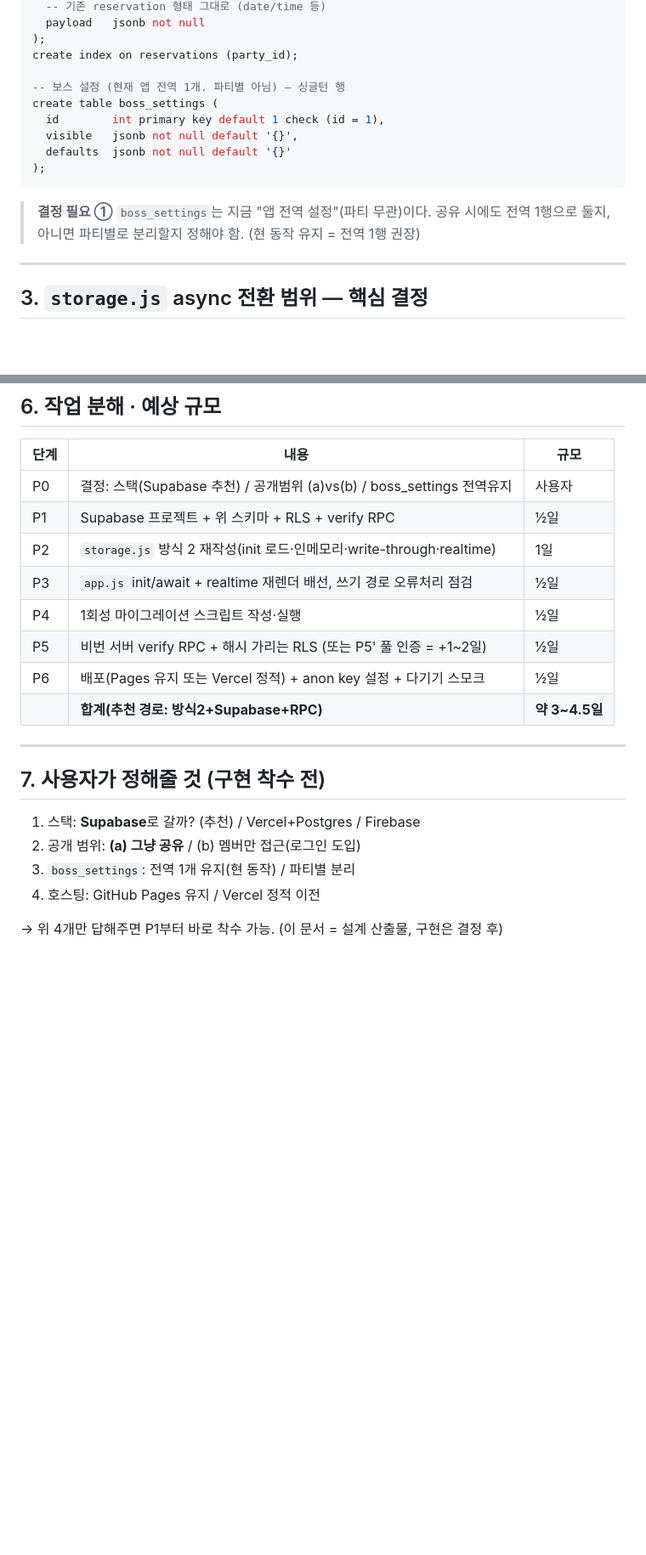
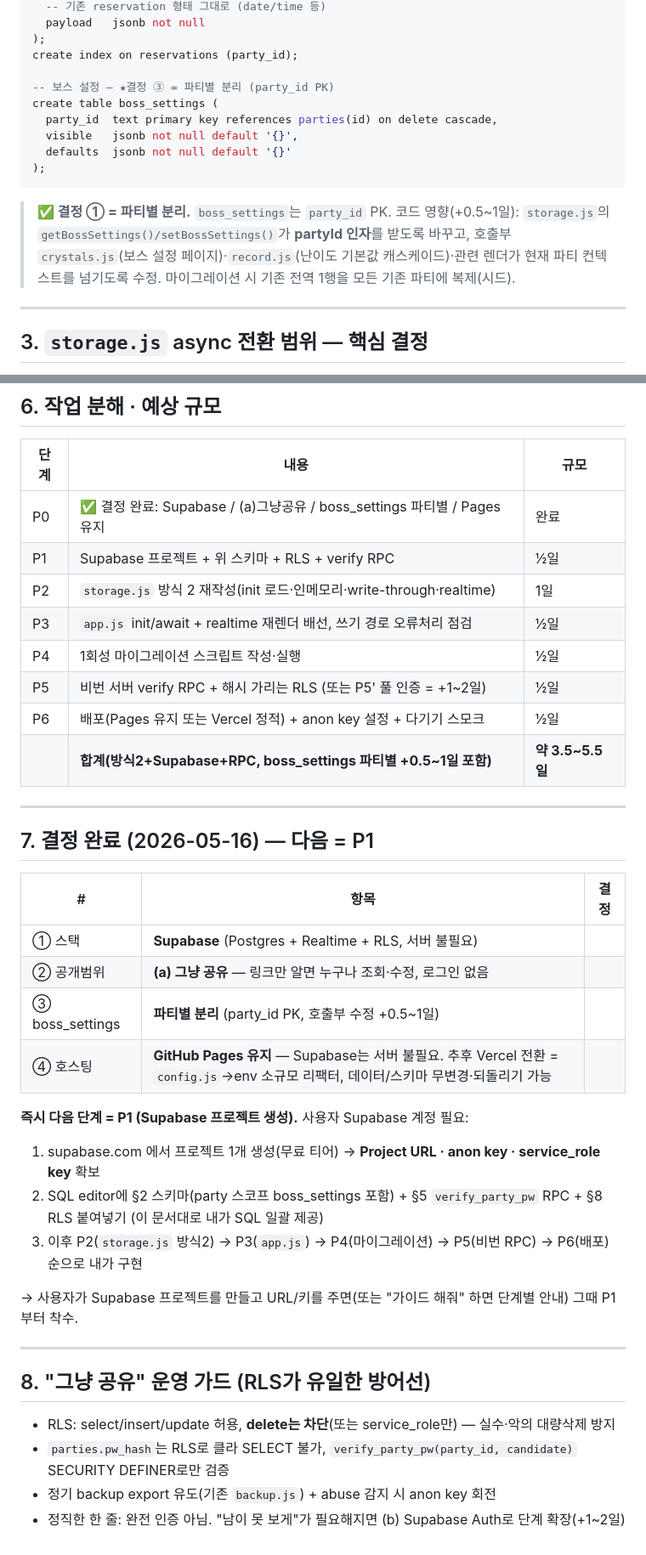
Before and after one commit to soondoree07/maple-boss-party, a Markdown page: BACKEND_PLAN.md, 2 parts joined by grey strips. Shown at 85% size. GitHub-like rendering; blank space fills up the shorter version.

Commit message:
docs(2단계): 결정 4개 확정 (Supabase / 그냥공유 / boss_settings 파티별 / Pages 유지)
- BACKEND_PLAN.md §2 boss_settings party_id PK, §5 (a)그냥공유, §6 P0 완료, §7 결정완료+P1 다음단계, §8 운영 가드 신설
- RESUME.md 2단계 = 결정완료·P1(Supabase 프로젝트 생성) 착수 대기

Co-Authored-By: Claude Opus 4.7 (1M context) <noreply@anthropic.com>

````diff
--- a/BACKEND_PLAN.md
+++ b/BACKEND_PLAN.md
@@ -80,16 +80,18 @@ create table reservations (
 );
 create index on reservations (party_id);
 
--- 보스 설정 (현재 앱 전역 1개. 파티별 아님) — 싱글턴 행
+-- 보스 설정 — ★결정 ③ = 파티별 분리 (party_id PK)
 create table boss_settings (
-  id        int primary key default 1 check (id = 1),
+  party_id  text primary key references parties(id) on delete cascade,
   visible   jsonb not null default '{}',
   defaults  jsonb not null default '{}'
 );
 ```
 
-> **결정 필요 ①** `boss_settings`는 지금 "앱 전역 설정"(파티 무관)이다. 공유 시에도 전역 1행으로 둘지,
-> 아니면 파티별로 분리할지 정해야 함. (현 동작 유지 = 전역 1행 권장)
+> **✅ 결정 ① = 파티별 분리.** `boss_settings`는 `party_id` PK. 코드 영향(+0.5~1일):
+> `storage.js`의 `getBossSettings()/setBossSettings()`가 **partyId 인자**를 받도록 바꾸고,
+> 호출부 `crystals.js`(보스 설정 페이지)·`record.js`(난이도 기본값 캐스케이드)·관련 렌더가
+> 현재 파티 컨텍스트를 넘기도록 수정. 마이그레이션 시 기존 전역 1행을 모든 기존 파티에 복제(시드).
 
 ---
 
@@ -153,22 +156,38 @@ create table boss_settings (
 
 | 단계 | 내용 | 규모 |
 |---|---|---|
-| P0 | 결정: 스택(Supabase 추천) / 공개범위 (a)vs(b) / boss_settings 전역유지 | 사용자 |
+| P0 | ✅ 결정 완료: Supabase / (a)그냥공유 / boss_settings 파티별 / Pages 유지 | 완료 |
 | P1 | Supabase 프로젝트 + 위 스키마 + RLS + verify RPC | ½일 |
 | P2 | `storage.js` 방식 2 재작성(init 로드·인메모리·write-through·realtime) | 1일 |
 | P3 | `app.js` init/await + realtime 재렌더 배선, 쓰기 경로 오류처리 점검 | ½일 |
 | P4 | 1회성 마이그레이션 스크립트 작성·실행 | ½일 |
 | P5 | 비번 서버 verify RPC + 해시 가리는 RLS  (또는 P5' 풀 인증 = +1~2일) | ½일 |
 | P6 | 배포(Pages 유지 또는 Vercel 정적) + anon key 설정 + 다기기 스모크 | ½일 |
-| | **합계(추천 경로: 방식2+Supabase+RPC)** | **약 3~4.5일** |
+| | **합계(방식2+Supabase+RPC, boss_settings 파티별 +0.5~1일 포함)** | **약 3.5~5.5일** |
 
 ---
 
-## 7. 사용자가 정해줄 것 (구현 착수 전)
+## 7. 결정 완료 (2026-05-16) — 다음 = P1
 
-1. 스택: **Supabase**로 갈까? (추천) / Vercel+Postgres / Firebase
-2. 공개 범위: **(a) 그냥 공유** / (b) 멤버만 접근(로그인 도입)
-3. `boss_settings`: 전역 1개 유지(현 동작) / 파티별 분리
-4. 호스팅: GitHub Pages 유지 / Vercel 정적 이전
+| # | 항목 | 결정 |
+|---|---|---|
+| ① 스택 | **Supabase** (Postgres + Realtime + RLS, 서버 불필요) |
+| ② 공개범위 | **(a) 그냥 공유** — 링크만 알면 누구나 조회·수정, 로그인 없음 |
+| ③ boss_settings | **파티별 분리** (party_id PK, 호출부 수정 +0.5~1일) |
+| ④ 호스팅 | **GitHub Pages 유지** — Supabase는 서버 불필요. 추후 Vercel 전환 = `config.js`→env 소규모 리팩터, 데이터/스키마 무변경·되돌리기 가능 |
 
-→ 위 4개만 답해주면 P1부터 바로 착수 가능. (이 문서 = 설계 산출물, 구현은 결정 후)
+**즉시 다음 단계 = P1 (Supabase 프로젝트 생성).** 사용자 Supabase 계정 필요:
+1. supabase.com 에서 프로젝트 1개 생성(무료 티어) → **Project URL · anon key · service_role key** 확보
+2. SQL editor에 §2 스키마(party 스코프 boss_settings 포함) + §5 `verify_party_pw` RPC + §8 RLS 붙여넣기 (이 문서대로 내가 SQL 일괄 제공)
+3. 이후 P2(`storage.js` 방식2) → P3(`app.js`) → P4(마이그레이션) → P5(비번 RPC) → P6(배포) 순으로 내가 구현
+
+→ 사용자가 Supabase 프로젝트를 만들고 URL/키를 주면(또는 "가이드 해줘" 하면 단계별 안내) 그때 P1부터 착수.
+
+---
+
+## 8. "그냥 공유" 운영 가드 (RLS가 유일한 방어선)
+
+- RLS: select/insert/update 허용, **delete는 차단**(또는 service_role만) — 실수·악의 대량삭제 방지
+- `parties.pw_hash`는 RLS로 클라 SELECT 불가, `verify_party_pw(party_id, candidate)` SECURITY DEFINER로만 검증
+- 정기 backup export 유도(기존 `backup.js`) + abuse 감지 시 anon key 회전
+- 정직한 한 줄: 완전 인증 아님. "남이 못 보게"가 필요해지면 (b) Supabase Auth로 단계 확장(+1~2일)
````
Also changed, not shown: other parts of BACKEND_PLAN.md (+4 -3 lines), RESUME.md (+6 -5 lines).
